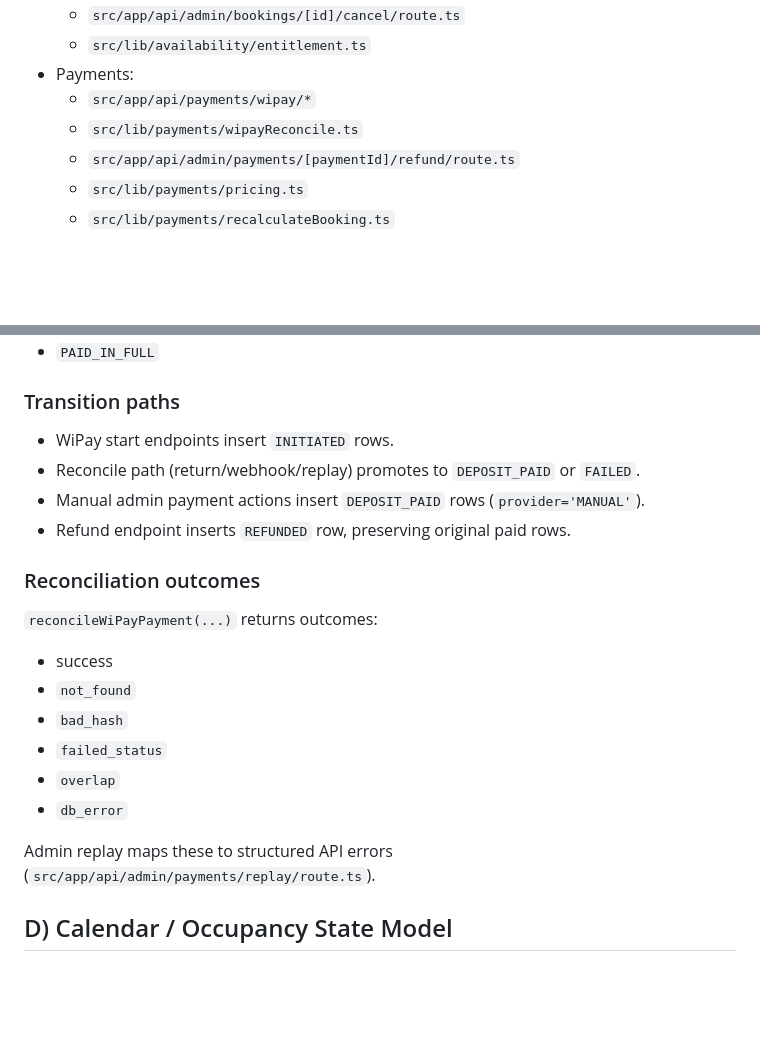
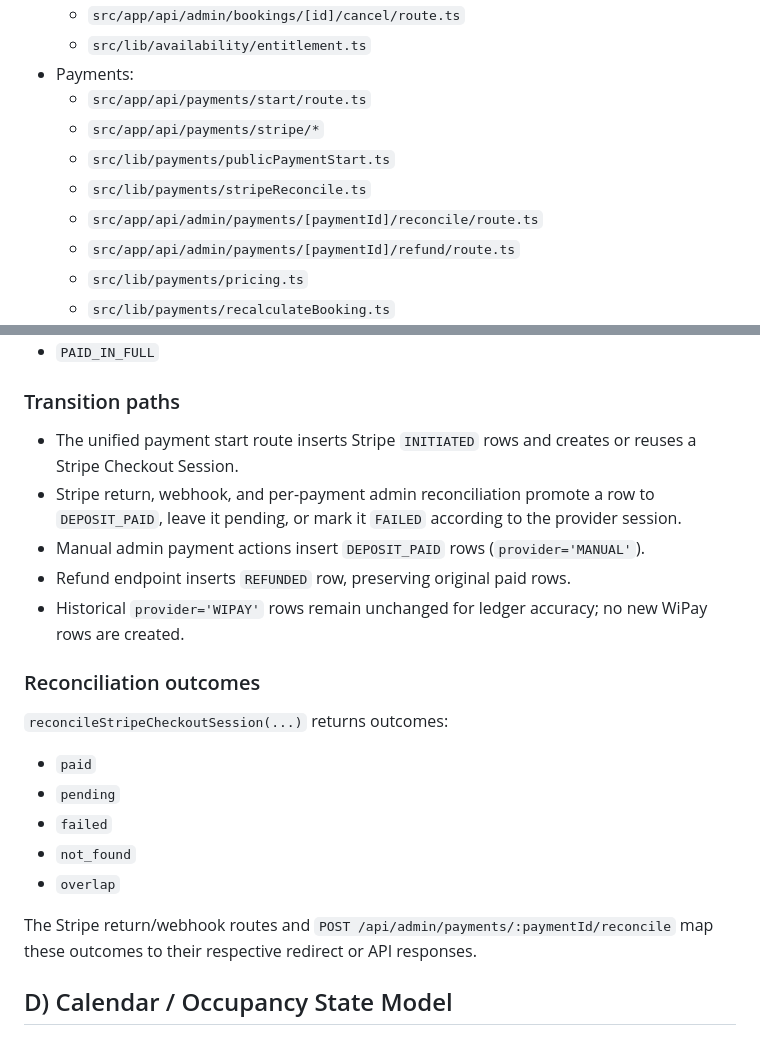
Before and after one commit to ccrentals/CuratedCarRentals, a Markdown page: docs/discovery/04_STATE_MACHINES.md, 2 parts joined by grey strips. GitHub-like rendering; blank space fills up the shorter version.

Commit message:
Update payment discovery docs for Stripe

```diff
--- a/docs/discovery/04_STATE_MACHINES.md
+++ b/docs/discovery/04_STATE_MACHINES.md
@@ -18,8 +18,11 @@ Runtime status definitions and transitions for Quotes, Bookings, Payments, and C
   - `src/app/api/admin/bookings/[id]/cancel/route.ts`
   - `src/lib/availability/entitlement.ts`
 - Payments:
-  - `src/app/api/payments/wipay/*`
-  - `src/lib/payments/wipayReconcile.ts`
+  - `src/app/api/payments/start/route.ts`
+  - `src/app/api/payments/stripe/*`
+  - `src/lib/payments/publicPaymentStart.ts`
+  - `src/lib/payments/stripeReconcile.ts`
+  - `src/app/api/admin/payments/[paymentId]/reconcile/route.ts`
   - `src/app/api/admin/payments/[paymentId]/refund/route.ts`
   - `src/lib/payments/pricing.ts`
   - `src/lib/payments/recalculateBooking.ts`
@@ -113,21 +116,21 @@ Computed in pricing helpers:
 - `PAID_IN_FULL`
 
 ### Transition paths
-- WiPay start endpoints insert `INITIATED` rows.
-- Reconcile path (return/webhook/replay) promotes to `DEPOSIT_PAID` or `FAILED`.
+- The unified payment start route inserts Stripe `INITIATED` rows and creates or reuses a Stripe Checkout Session.
+- Stripe return, webhook, and per-payment admin reconciliation promote a row to `DEPOSIT_PAID`, leave it pending, or mark it `FAILED` according to the provider session.
 - Manual admin payment actions insert `DEPOSIT_PAID` rows (`provider='MANUAL'`).
 - Refund endpoint inserts `REFUNDED` row, preserving original paid rows.
+- Historical `provider='WIPAY'` rows remain unchanged for ledger accuracy; no new WiPay rows are created.
 
 ### Reconciliation outcomes
-`reconcileWiPayPayment(...)` returns outcomes:
-- success
+`reconcileStripeCheckoutSession(...)` returns outcomes:
+- `paid`
+- `pending`
+- `failed`
 - `not_found`
-- `bad_hash`
-- `failed_status`
 - `overlap`
-- `db_error`
 
-Admin replay maps these to structured API errors (`src/app/api/admin/payments/replay/route.ts`).
+The Stripe return/webhook routes and `POST /api/admin/payments/:paymentId/reconcile` map these outcomes to their respective redirect or API responses.
 
 ## D) Calendar / Occupancy State Model
 
```
Also changed, not shown: docs/discovery/01_SYSTEM_MAP.md (+10 -13 lines), docs/discovery/05_GAPS_AND_RISKS.md (+4 -4 lines).
